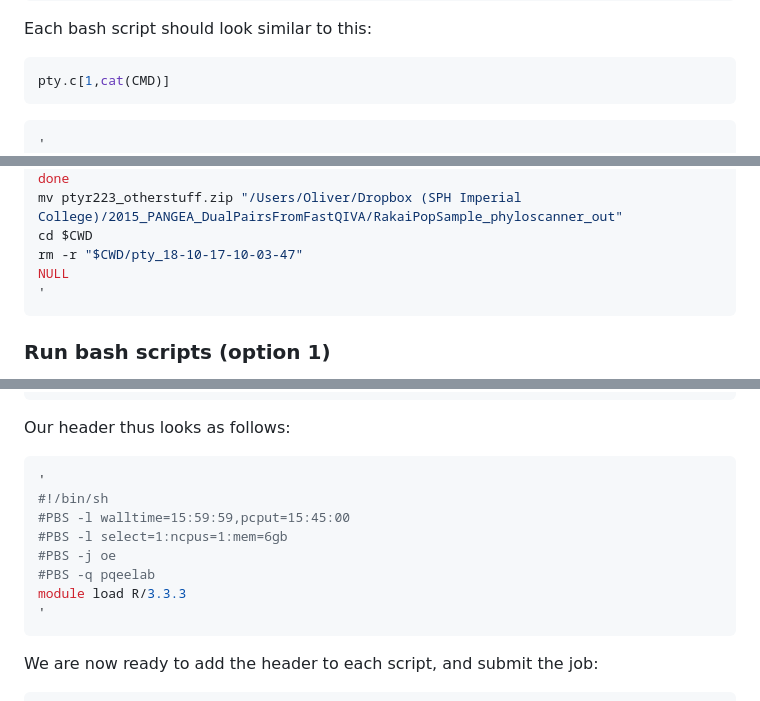
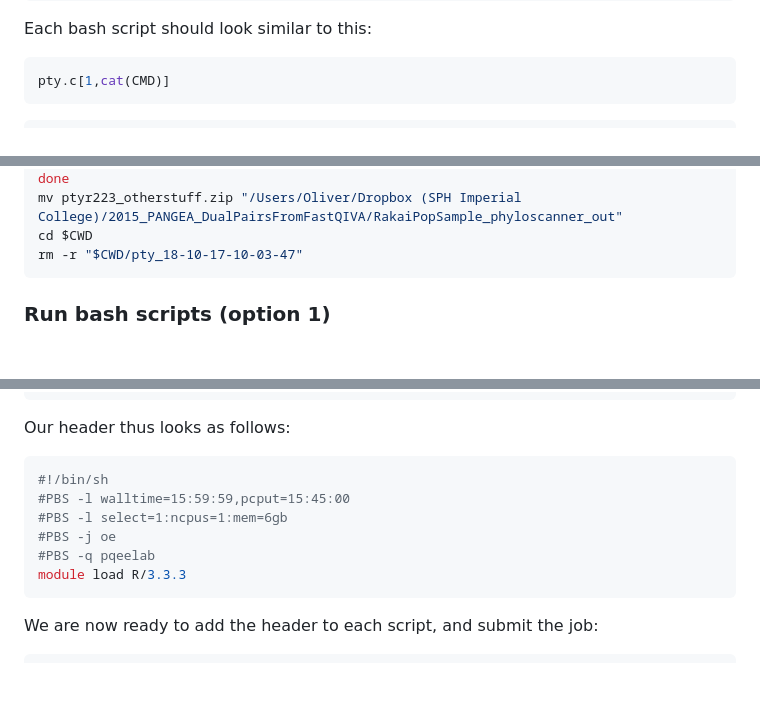
Before and after one commit to olli0601/Phyloscanner.R.utilities, a Markdown page: vignettes/Rakai.01.run_phyloscanner.md, 3 parts joined by grey strips. Rendered like a GitHub page; blank space fills up the shorter version.

Commit message:
vignette

````diff
--- a/vignettes/Rakai.01.run_phyloscanner.md
+++ b/vignettes/Rakai.01.run_phyloscanner.md
@@ -153,8 +153,7 @@ Each bash script should look similar to this:
 ```r
 pty.c[1,cat(CMD)]
 ```
-```r
-'
+```bash
 CWD=$(pwd)
 echo $CWD
 mkdir -p "$CWD/pty_18-10-17-10-03-47"
@@ -178,8 +177,6 @@ done
 mv ptyr223_otherstuff.zip "/Users/Oliver/Dropbox (SPH Imperial College)/2015_PANGEA_DualPairsFromFastQIVA/RakaiPopSample_phyloscanner_out"
 cd $CWD
 rm -r "$CWD/pty_18-10-17-10-03-47"
-NULL
-'
 ```
 
 ### Run bash scripts (option 1)
@@ -230,15 +227,13 @@ pbshead <- paste(pbshead, hpc.load, sep = "\n")
 ```
 
 Our header thus looks as follows:
-```r
-'
+```bash
 #!/bin/sh
 #PBS -l walltime=15:59:59,pcput=15:45:00
 #PBS -l select=1:ncpus=1:mem=6gb
 #PBS -j oe
 #PBS -q pqeelab
 module load R/3.3.3
-'
 ```
 
 We are now ready to add the header to each script, and submit the job:
````
Also changed, not shown: other parts of vignettes/Rakai.01.run_phyloscanner.md (+1 -1 lines), vignettes/Rakai.01.run_phyloscanner.directorystructure.png (added).
